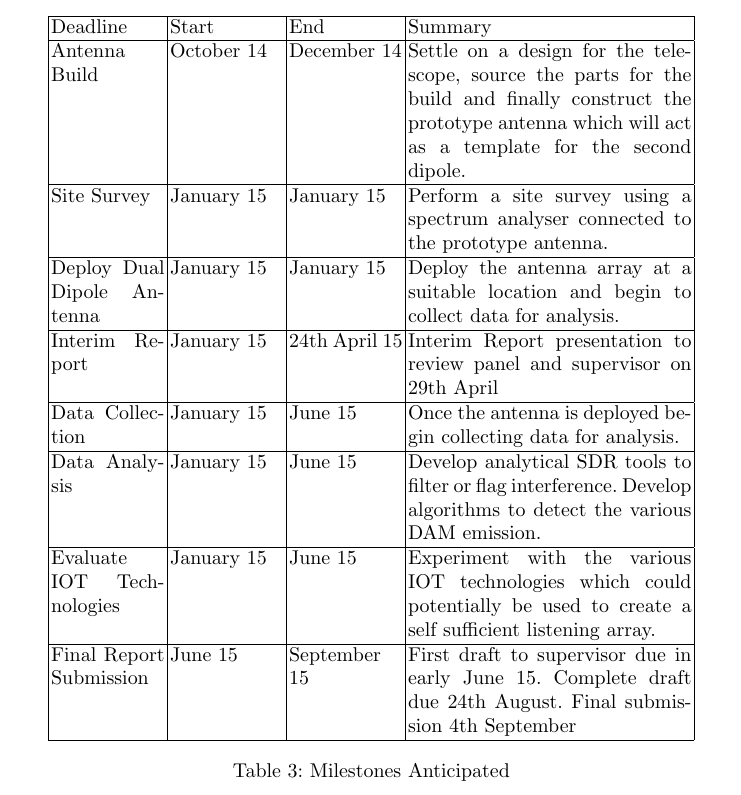
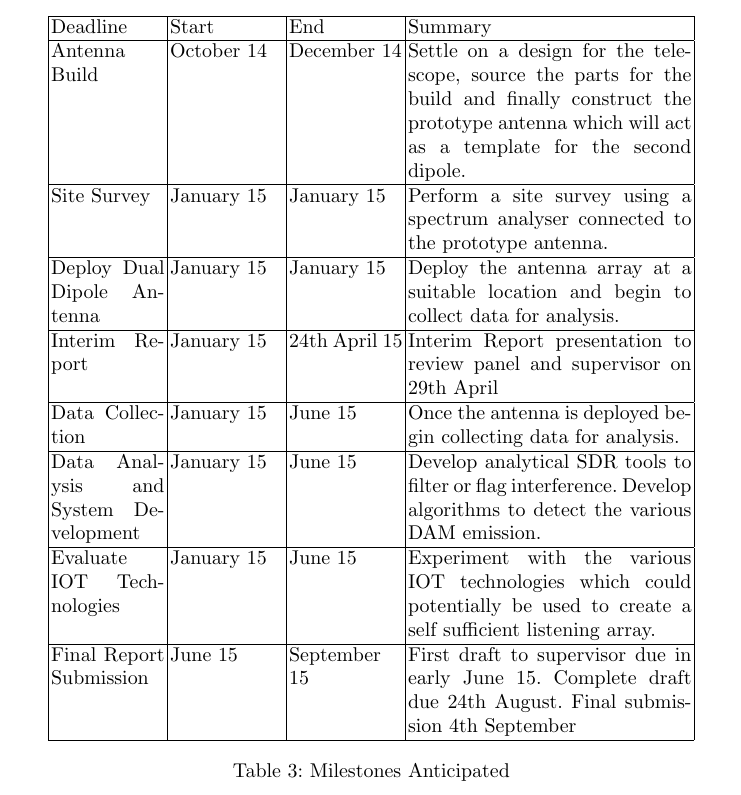
Before and after one commit to davidkirwan/software_defined_radio_telescope, a LaTeX thesis (dissertation_proposal/david_kirwan_00346128_dissertation_proposal.tex): part of page 23 of 30, cut so that both start at the same text. Compiled offline with pdfLaTeX.

Commit message:
- Latest draft of the dissertation proposal - Latest draft of the dissertation proposal presentation

```diff
--- a/dissertation_proposal/david_kirwan_00346128_dissertation_proposal.tex
+++ b/dissertation_proposal/david_kirwan_00346128_dissertation_proposal.tex
@@ -576,7 +576,7 @@ The following Table. \ref{tab:milestones_anticipated} details the milestones whi
     Interim Report & January 15 & 24th April 15 & Interim Report presentation to review panel and supervisor on
     29th April \\ \hline
     Data Collection & January 15 & June 15 & Once the antenna is deployed begin collecting data for analysis. \\ \hline
-    Data Analysis & January 15 & June 15 & Develop analytical SDR tools to filter or flag interference. Develop algorithms to detect the various DAM emission. \\ \hline
+    Data Analysis and System Development & January 15 & June 15 & Develop analytical SDR tools to filter or flag interference. Develop algorithms to detect the various DAM emission. \\ \hline
     Evaluate IOT Technologies & January 15 & June 15 & Experiment with the various IOT technologies which could potentially be used to create a self sufficient listening array. \\ \hline
     Final Report Submission & June 15 & September 15 & First draft to supervisor due in early June 15. Complete draft due 24th August. Final submission 4th September \\
     \hline
```
Also changed, not shown: david_kirwan_00346128_proposal_presentation.pdf (added), dissertation_proposal/david_kirwan_00346128_dissertation_proposal.pdf, 1 other file.
